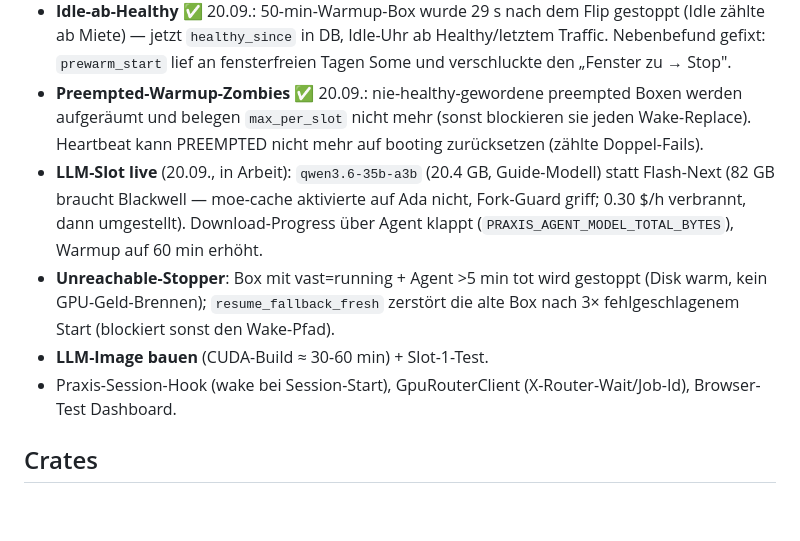
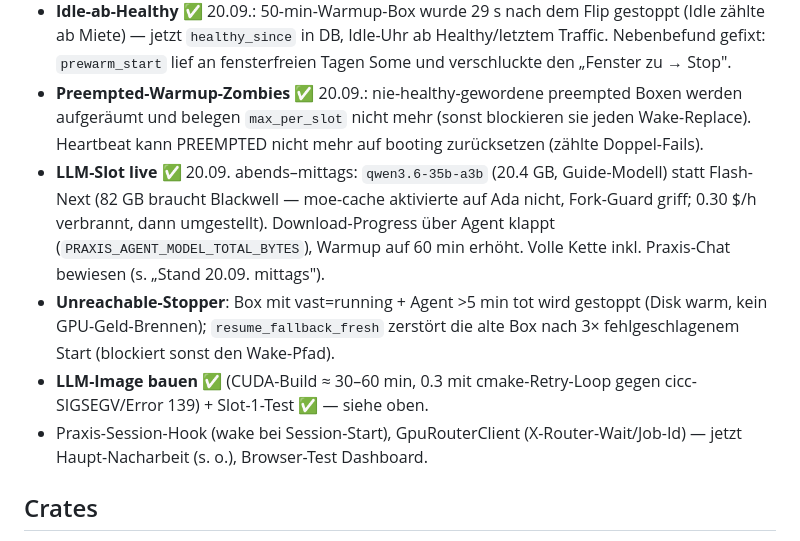
Before and after one commit to wasser-boo/pgpu, a Markdown page: README.md, the part around one of its changes. Drawn GitHub-style; blank space fills up the shorter version.

```diff
--- a/README.md
+++ b/README.md
@@ -52,10 +93,11 @@ Boxen heißen `gpu-<role>-<tok8>` (netbird up --hostname im Fork-Entrypoint).
 - Alert-Dedupe (30 min/Art — budget_80 spamte alle 30 s), Audit-Trail `slot_desired` (wer setzt desired), Reconciler-Loop entkoppelt Offer-Refresh (blockierendes tick() verzog jede Wake-Reaktion), Connector dialt preempted Boxen nicht mehr.
 - **Idle-ab-Healthy** ✅ 20.09.: 50-min-Warmup-Box wurde 29 s nach dem Flip gestoppt (Idle zählte ab Miete) — jetzt `healthy_since` in DB, Idle-Uhr ab Healthy/letztem Traffic. Nebenbefund gefixt: `prewarm_start` lief an fensterfreien Tagen Some und verschluckte den „Fenster zu → Stop".
 - **Preempted-Warmup-Zombies** ✅ 20.09.: nie-healthy-gewordene preempted Boxen werden aufgeräumt und belegen `max_per_slot` nicht mehr (sonst blockieren sie jeden Wake-Replace). Heartbeat kann PREEMPTED nicht mehr auf booting zurücksetzen (zählte Doppel-Fails).
-- **LLM-Slot live** (20.09., in Arbeit): `qwen3.6-35b-a3b` (20.4 GB, Guide-Modell) statt Flash-Next (82 GB braucht Blackwell — moe-cache aktivierte auf Ada nicht, Fork-Guard griff; 0.30 $/h verbrannt, dann umgestellt). Download-Progress über Agent klappt (`PRAXIS_AGENT_MODEL_TOTAL_BYTES`), Warmup auf 60 min erhöht.
+- **LLM-Slot live** ✅ 20.09. abends–mittags: `qwen3.6-35b-a3b` (20.4 GB, Guide-Modell) statt Flash-Next (82 GB braucht Blackwell — moe-cache aktivierte auf Ada nicht, Fork-Guard griff; 0.30 $/h verbrannt, dann umgestellt). Download-Progress über Agent klappt (`PRAXIS_AGENT_MODEL_TOTAL_BYTES`), Warmup auf 60 min erhöht. Volle Kette inkl. Praxis-Chat bewiesen (s. „Stand 20.09. mittags").
 - **Unreachable-Stopper**: Box mit vast=running + Agent >5 min tot wird gestoppt (Disk warm, kein GPU-Geld-Brennen); `resume_fallback_fresh` zerstört die alte Box nach 3× fehlgeschlagenem Start (blockiert sonst den Wake-Pfad).
-- **LLM-Image bauen** (CUDA-Build ≈ 30-60 min) + Slot-1-Test.
-- Praxis-Session-Hook (wake bei Session-Start), GpuRouterClient (X-Router-Wait/Job-Id), Browser-Test Dashboard.
+- **LLM-Image bauen** ✅ (CUDA-Build ≈ 30–60 min, 0.3 mit cmake-Retry-Loop gegen
+  cicc-SIGSEGV/Error 139) + Slot-1-Test ✅ — siehe oben.
+- Praxis-Session-Hook (wake bei Session-Start), GpuRouterClient (X-Router-Wait/Job-Id) — jetzt Haupt-Nacharbeit (s. o.), Browser-Test Dashboard.
 
 ## Crates
 
```
Also changed, not shown: other parts of README.md (+42 -1 lines).
